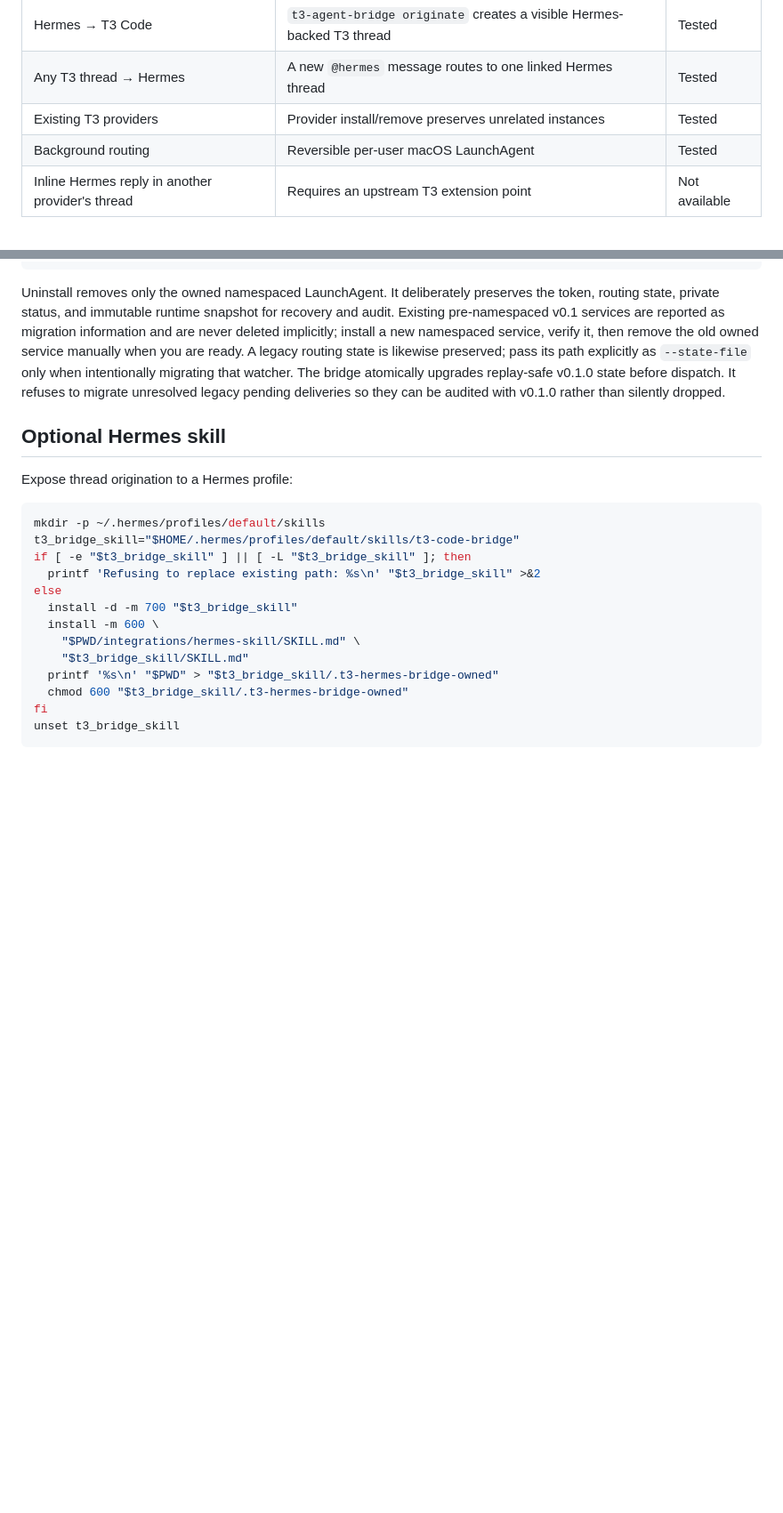
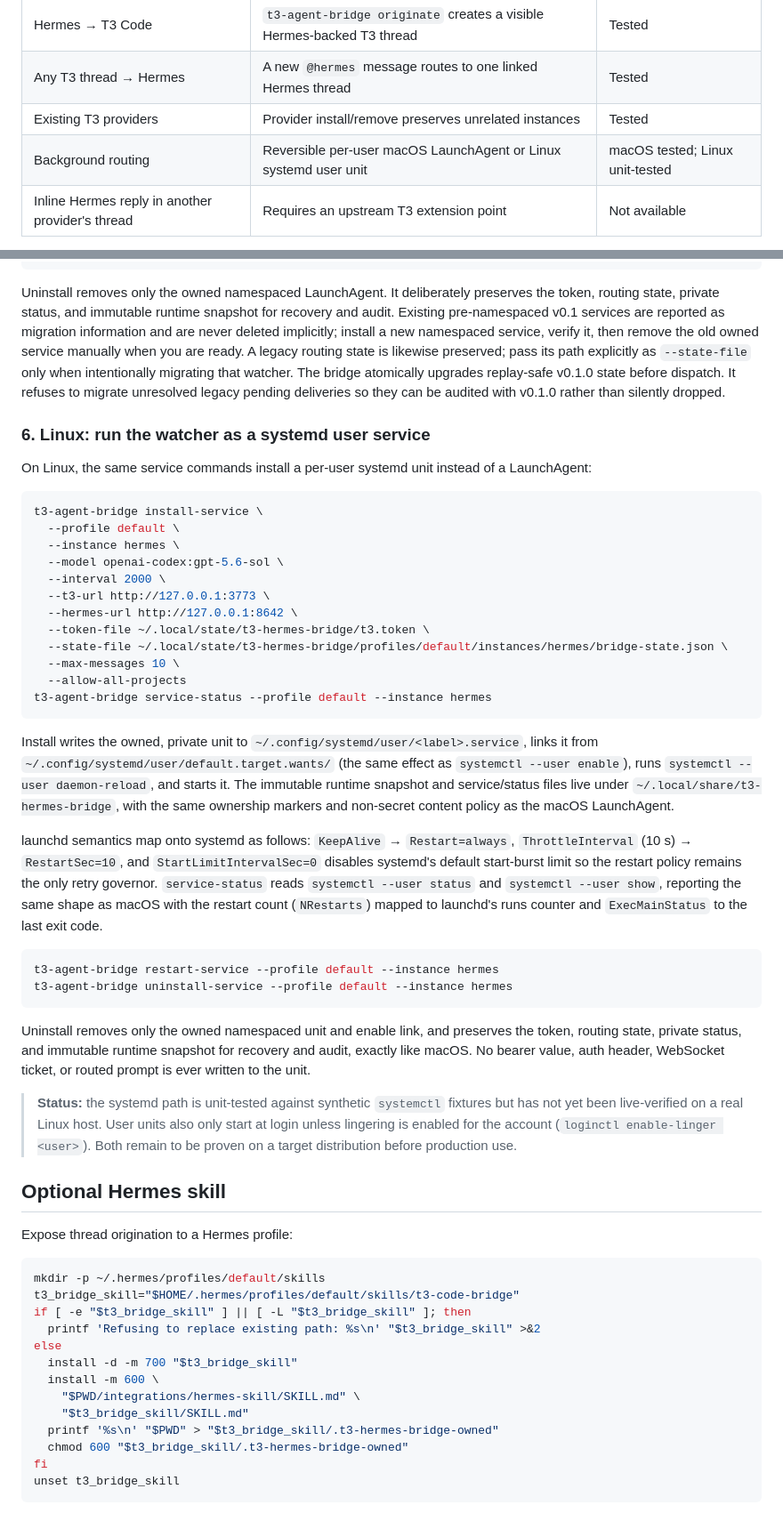
Before and after one commit to m-check1B/t3-code-tentacles, a Markdown page: README.md, 2 parts joined by grey strips. Shown at 89% size. GitHub-like rendering; blank space fills up the shorter version.

Commit message:
docs: document Linux systemd user service usage
Add a setup section covering the per-user systemd unit install, enable
link, restart policy mapping from launchd semantics, status reporting,
and uninstall preservation behavior. Explicitly mark live host
verification and loginctl lingering as unproven so Linux support claims
stay honest.

````diff
--- a/README.md
+++ b/README.md
@@ -32,7 +32,7 @@ model, authentication, and tool configuration.
 | Hermes → T3 Code | `t3-agent-bridge originate` creates a visible Hermes-backed T3 thread | Tested |
 | Any T3 thread → Hermes | A new `@hermes` message routes to one linked Hermes thread | Tested |
 | Existing T3 providers | Provider install/remove preserves unrelated instances | Tested |
-| Background routing | Reversible per-user macOS LaunchAgent | Tested |
+| Background routing | Reversible per-user macOS LaunchAgent or Linux systemd user unit | macOS tested; Linux unit-tested |
 | Inline Hermes reply in another provider's thread | Requires an upstream T3 extension point | Not available |
 
 The mention bridge deliberately creates a clearly labeled linked Hermes thread.
@@ -236,6 +236,58 @@ The bridge atomically upgrades replay-safe v0.1.0 state before dispatch. It
 refuses to migrate unresolved legacy pending deliveries so they can be audited
 with v0.1.0 rather than silently dropped.
 
+### 6. Linux: run the watcher as a systemd user service
+
+On Linux, the same service commands install a per-user systemd unit instead of
+a LaunchAgent:
+
+```bash
+t3-agent-bridge install-service \
+  --profile default \
+  --instance hermes \
+  --model openai-codex:gpt-5.6-sol \
+  --interval 2000 \
+  --t3-url http://127.0.0.1:3773 \
+  --hermes-url http://127.0.0.1:8642 \
+  --token-file ~/.local/state/t3-hermes-bridge/t3.token \
+  --state-file ~/.local/state/t3-hermes-bridge/profiles/default/instances/hermes/bridge-state.json \
+  --max-messages 10 \
+  --allow-all-projects
+t3-agent-bridge service-status --profile default --instance hermes
+```
+
+Install writes the owned, private unit to
+`~/.config/systemd/user/<label>.service`, links it from
+`~/.config/systemd/user/default.target.wants/` (the same effect as
+`systemctl --user enable`), runs `systemctl --user daemon-reload`, and starts
+it. The immutable runtime snapshot and service/status files live under
+`~/.local/share/t3-hermes-bridge`, with the same ownership markers and
+non-secret content policy as the macOS LaunchAgent.
+
+launchd semantics map onto systemd as follows: `KeepAlive` →
+`Restart=always`, `ThrottleInterval` (10 s) → `RestartSec=10`, and
+`StartLimitIntervalSec=0` disables systemd's default start-burst limit so the
+restart policy remains the only retry governor. `service-status` reads
+`systemctl --user status` and `systemctl --user show`, reporting the same
+shape as macOS with the restart count (`NRestarts`) mapped to launchd's runs
+counter and `ExecMainStatus` to the last exit code.
+
+```bash
+t3-agent-bridge restart-service --profile default --instance hermes
+t3-agent-bridge uninstall-service --profile default --instance hermes
+```
+
+Uninstall removes only the owned namespaced unit and enable link, and preserves
+the token, routing state, private status, and immutable runtime snapshot for
+recovery and audit, exactly like macOS. No bearer value, auth header, WebSocket
+ticket, or routed prompt is ever written to the unit.
+
+> **Status:** the systemd path is unit-tested against synthetic `systemctl`
+> fixtures but has not yet been live-verified on a real Linux host. User units
+> also only start at login unless lingering is enabled for the account
+> (`loginctl enable-linger <user>`). Both remain to be proven on a target
+> distribution before production use.
+
 ## Optional Hermes skill
 
 Expose thread origination to a Hermes profile:
````
Also changed, not shown: other parts of README.md (+1 -1 lines).
